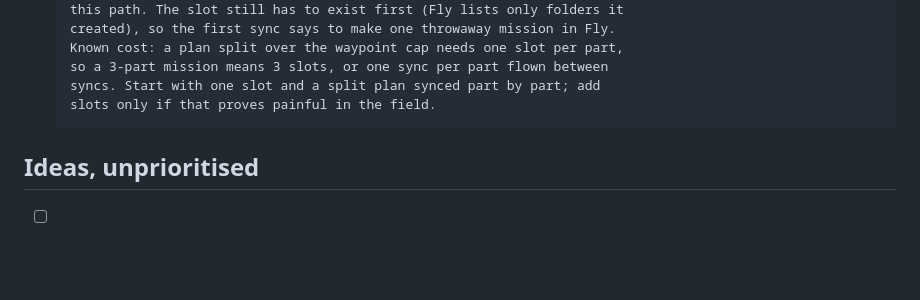
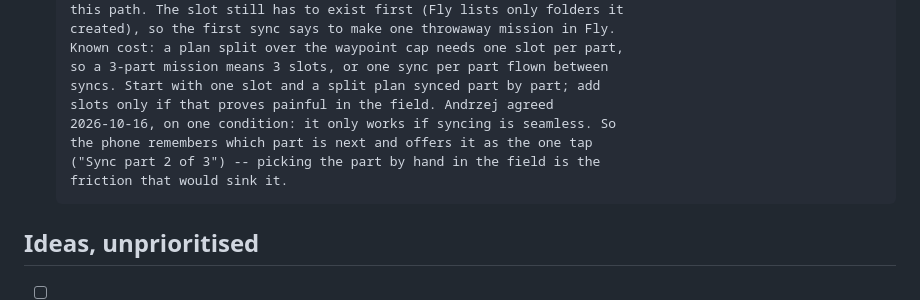
Before and after one commit to jedrula/dji-waypoints, a Markdown page: TODO.md, the part around the change. GitHub-like rendering; blank space fills up the shorter version.

Commit message:
TODO: the phone offers the next part of a split plan as the one sync tap
Co-Authored-By: Claude Opus 5.5 <noreply@anthropic.com>

```diff
--- a/TODO.md
+++ b/TODO.md
@@ -311,7 +311,11 @@ ptpcamerad, and DJI's own app owns the folder we write into.
       Known cost: a plan split over the waypoint cap needs one slot per part,
       so a 3-part mission means 3 slots, or one sync per part flown between
       syncs. Start with one slot and a split plan synced part by part; add
-      slots only if that proves painful in the field.
+      slots only if that proves painful in the field. Andrzej agreed
+      2026-10-16, on one condition: it only works if syncing is seamless. So
+      the phone remembers which part is next and offers it as the one tap
+      ("Sync part 2 of 3") -- picking the part by hand in the field is the
+      friction that would sink it.
 
 ## Ideas, unprioritised
 
```
